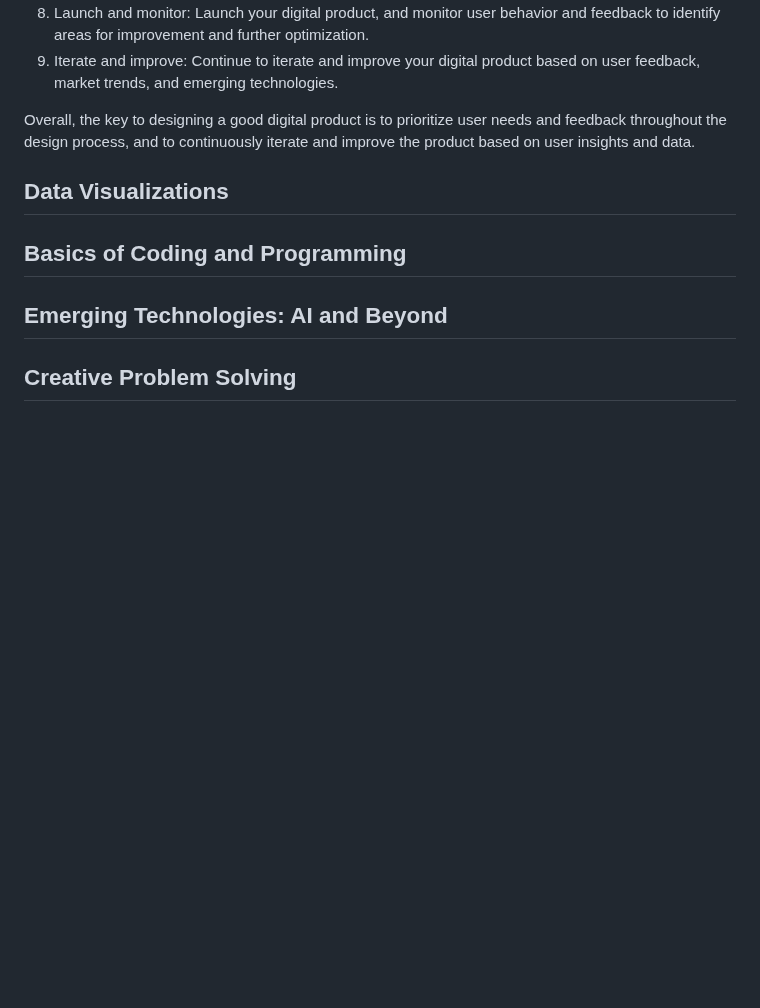
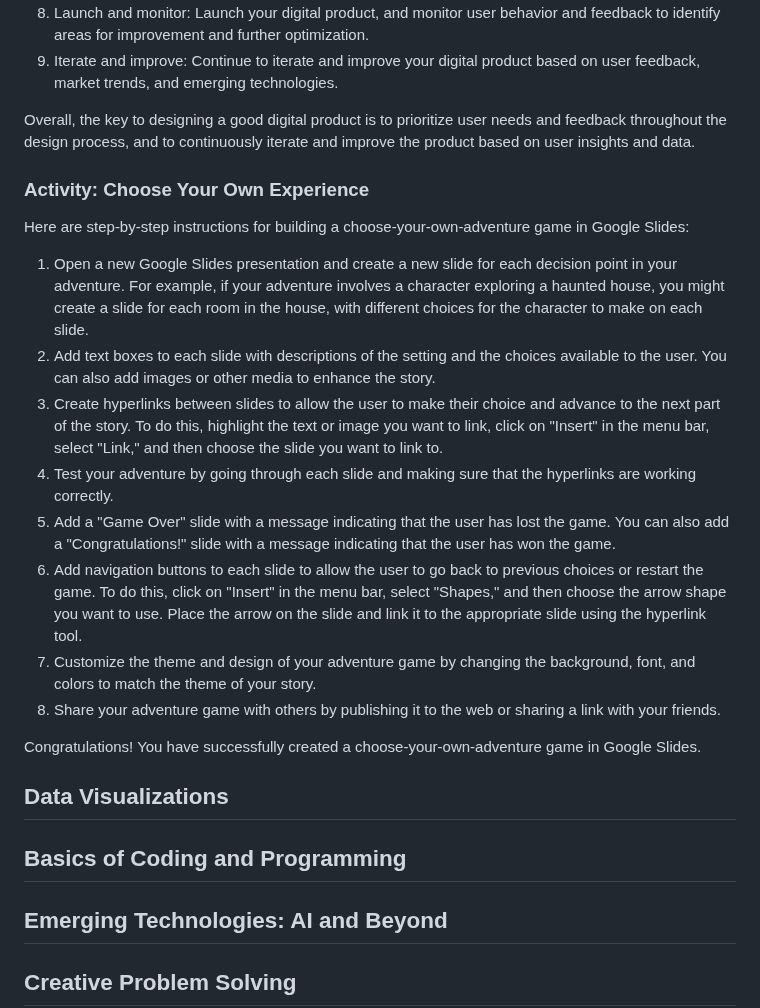
Before and after one commit to vanderpool23/vanderschool, a Markdown page: course-intro-to-design-and-tech/course-information.md, the part around the change. Rendered like a GitHub page; blank space fills up the shorter version.

```diff
--- a/course-intro-to-design-and-tech/course-information.md
+++ b/course-intro-to-design-and-tech/course-information.md
@@ -236,6 +236,21 @@ The steps to design a good digital product may vary depending on the specific pr
 
 Overall, the key to designing a good digital product is to prioritize user needs and feedback throughout the design process, and to continuously iterate and improve the product based on user insights and data.
 
+### Activity: Choose Your Own Experience
+
+Here are step-by-step instructions for building a choose-your-own-adventure game in Google Slides:
+
+1. Open a new Google Slides presentation and create a new slide for each decision point in your adventure. For example, if your adventure involves a character exploring a haunted house, you might create a slide for each room in the house, with different choices for the character to make on each slide.
+2. Add text boxes to each slide with descriptions of the setting and the choices available to the user. You can also add images or other media to enhance the story.
+3. Create hyperlinks between slides to allow the user to make their choice and advance to the next part of the story. To do this, highlight the text or image you want to link, click on "Insert" in the menu bar, select "Link," and then choose the slide you want to link to.
+4. Test your adventure by going through each slide and making sure that the hyperlinks are working correctly.
+5. Add a "Game Over" slide with a message indicating that the user has lost the game. You can also add a "Congratulations!" slide with a message indicating that the user has won the game.
+6. Add navigation buttons to each slide to allow the user to go back to previous choices or restart the game. To do this, click on "Insert" in the menu bar, select "Shapes," and then choose the arrow shape you want to use. Place the arrow on the slide and link it to the appropriate slide using the hyperlink tool.
+7. Customize the theme and design of your adventure game by changing the background, font, and colors to match the theme of your story.
+8. Share your adventure game with others by publishing it to the web or sharing a link with your friends.
+
+Congratulations! You have successfully created a choose-your-own-adventure game in Google Slides.
+
 ## Data Visualizations
 
 ## Basics of Coding and Programming
```
